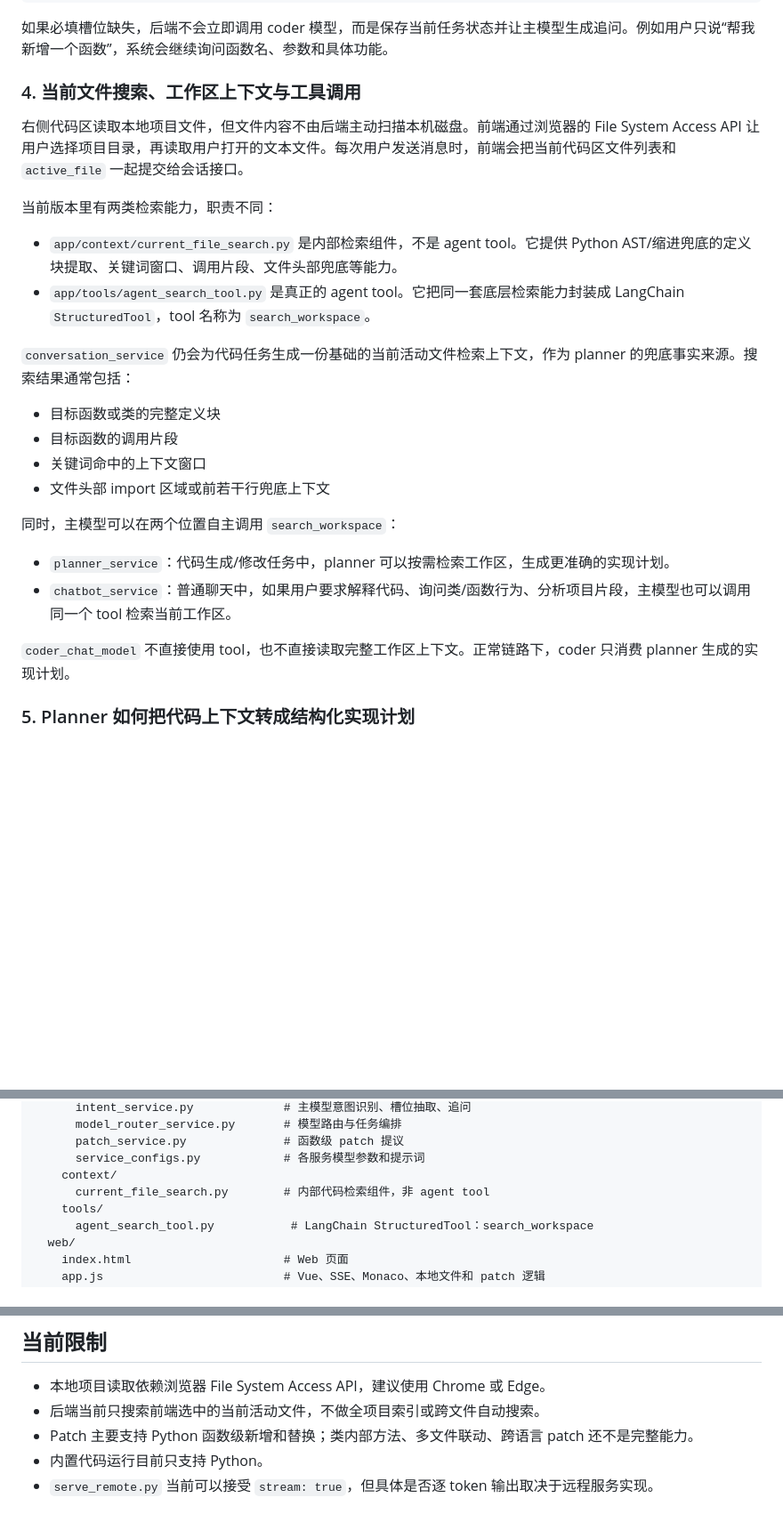
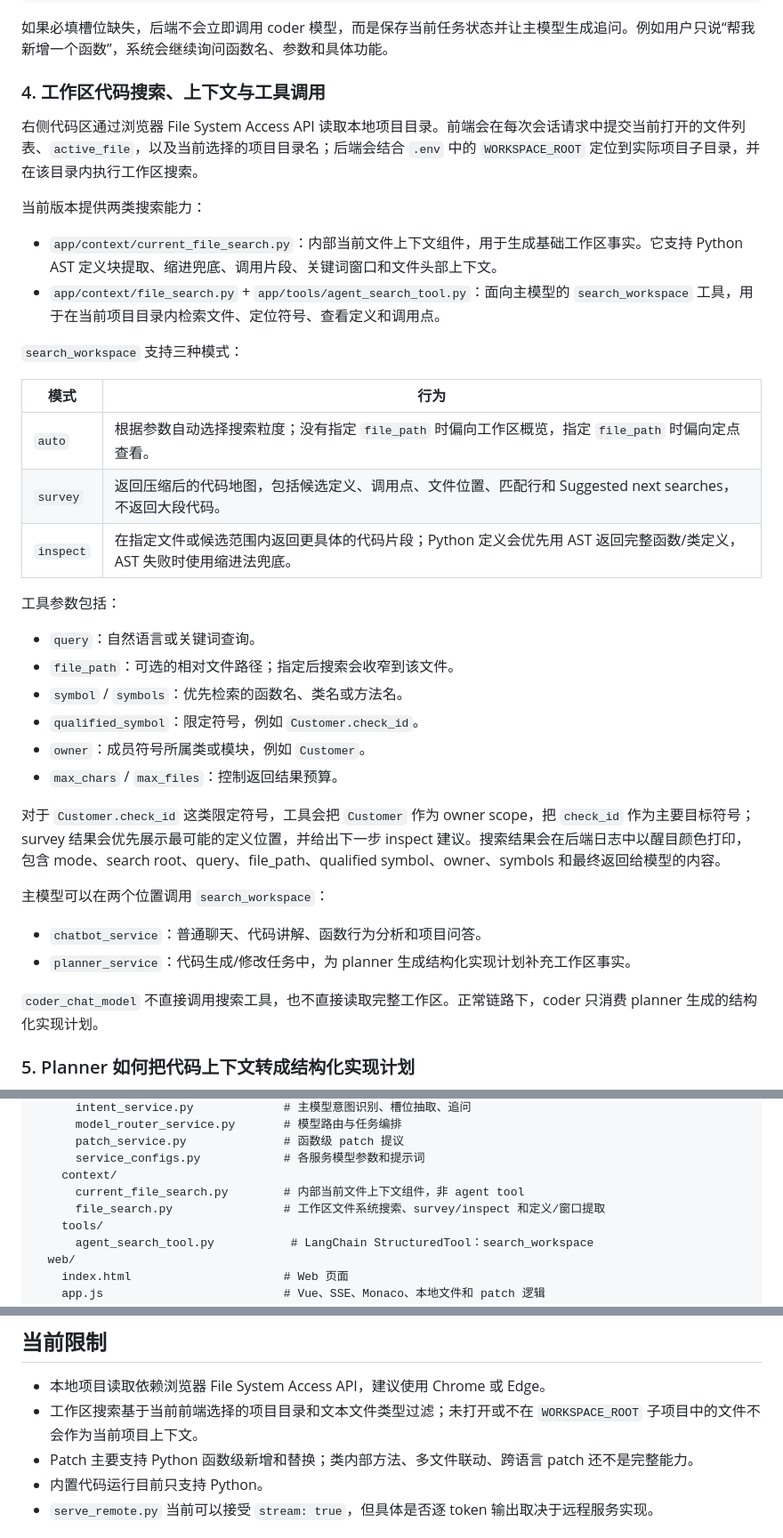
Before and after one commit to iiicellled/Clean-Code-Agent, a Markdown page: README.md, 3 parts joined by grey strips. Shown at 89% size. Drawn GitHub-style; blank space fills up the shorter version.

Commit message:
新增全局代码搜索功能

```diff
--- a/README.md
+++ b/README.md
@@ -159,28 +159,40 @@ unknown
 
 如果必填槽位缺失，后端不会立即调用 coder 模型，而是保存当前任务状态并让主模型生成追问。例如用户只说“帮我新增一个函数”，系统会继续询问函数名、参数和具体功能。
 
-### 4. 当前文件搜索、工作区上下文与工具调用
+### 4. 工作区代码搜索、上下文与工具调用
 
-右侧代码区读取本地项目文件，但文件内容不由后端主动扫描本机磁盘。前端通过浏览器的 File System Access API 让用户选择项目目录，再读取用户打开的文本文件。每次用户发送消息时，前端会把当前代码区文件列表和 `active_file` 一起提交给会话接口。
+右侧代码区通过浏览器 File System Access API 读取本地项目目录。前端会在每次会话请求中提交当前打开的文件列表、`active_file`，以及当前选择的项目目录名；后端会结合 `.env` 中的 `WORKSPACE_ROOT` 定位到实际项目子目录，并在该目录内执行工作区搜索。
 
-当前版本里有两类检索能力，职责不同：
+当前版本提供两类搜索能力：
 
-- `app/context/current_file_search.py` 是内部检索组件，不是 agent tool。它提供 Python AST/缩进兜底的定义块提取、关键词窗口、调用片段、文件头部兜底等能力。
-- `app/tools/agent_search_tool.py` 是真正的 agent tool。它把同一套底层检索能力封装成 LangChain `StructuredTool`，tool 名称为 `search_workspace`。
+- `app/context/current_file_search.py`：内部当前文件上下文组件，用于生成基础工作区事实。它支持 Python AST 定义块提取、缩进兜底、调用片段、关键词窗口和文件头部上下文。
+- `app/context/file_search.py` + `app/tools/agent_search_tool.py`：面向主模型的 `search_workspace` 工具，用于在当前项目目录内检索文件、定位符号、查看定义和调用点。
 
-`conversation_service` 仍会为代码任务生成一份基础的当前活动文件检索上下文，作为 planner 的兜底事实来源。搜索结果通常包括：
+`search_workspace` 支持三种模式：
 
-- 目标函数或类的完整定义块
-- 目标函数的调用片段
-- 关键词命中的上下文窗口
-- 文件头部 import 区域或前若干行兜底上下文
+| 模式 | 行为 |
+|---|---|
+| `auto` | 根据参数自动选择搜索粒度；没有指定 `file_path` 时偏向工作区概览，指定 `file_path` 时偏向定点查看。 |
+| `survey` | 返回压缩后的代码地图，包括候选定义、调用点、文件位置、匹配行和 Suggested next searches，不返回大段代码。 |
+| `inspect` | 在指定文件或候选范围内返回更具体的代码片段；Python 定义会优先用 AST 返回完整函数/类定义，AST 失败时使用缩进法兜底。 |
 
-同时，主模型可以在两个位置自主调用 `search_workspace`：
+工具参数包括：
 
-- `planner_service`：代码生成/修改任务中，planner 可以按需检索工作区，生成更准确的实现计划。
-- `chatbot_service`：普通聊天中，如果用户要求解释代码、询问类/函数行为、分析项目片段，主模型也可以调用同一个 tool 检索当前工作区。
+- `query`：自然语言或关键词查询。
+- `file_path`：可选的相对文件路径；指定后搜索会收窄到该文件。
+- `symbol` / `symbols`：优先检索的函数名、类名或方法名。
+- `qualified_symbol`：限定符号，例如 `Customer.check_id`。
+- `owner`：成员符号所属类或模块，例如 `Customer`。
+- `max_chars` / `max_files`：控制返回结果预算。
 
-`coder_chat_model` 不直接使用 tool，也不直接读取完整工作区上下文。正常链路下，coder 只消费 planner 生成的实现计划。
+对于 `Customer.check_id` 这类限定符号，工具会把 `Customer` 作为 owner scope，把 `check_id` 作为主要目标符号；survey 结果会优先展示最可能的定义位置，并给出下一步 inspect 建议。搜索结果会在后端日志中以醒目颜色打印，包含 mode、search root、query、file_path、qualified symbol、owner、symbols 和最终返回给模型的内容。
+
+主模型可以在两个位置调用 `search_workspace`：
+
+- `chatbot_service`：普通聊天、代码讲解、函数行为分析和项目问答。
+- `planner_service`：代码生成/修改任务中，为 planner 生成结构化实现计划补充工作区事实。
+
+`coder_chat_model` 不直接调用搜索工具，也不直接读取完整工作区。正常链路下，coder 只消费 planner 生成的结构化实现计划。
 
 ### 5. Planner 如何把代码上下文转成结构化实现计划
 
@@ -393,7 +405,8 @@ coder_agent/
       patch_service.py              # 函数级 patch 提议
       service_configs.py            # 各服务模型参数和提示词
     context/
-      current_file_search.py        # 内部代码检索组件，非 agent tool
+      current_file_search.py        # 内部当前文件上下文组件，非 agent tool
+      file_search.py                # 工作区文件系统搜索、survey/inspect 和定义/窗口提取
     tools/
       agent_search_tool.py           # LangChain StructuredTool：search_workspace
   web/
@@ -682,7 +695,7 @@ vLLM 服务 -> Clean Code Agent 后端 -> Web 页面/API
 ## 当前限制
 
 - 本地项目读取依赖浏览器 File System Access API，建议使用 Chrome 或 Edge。
-- 后端当前只搜索前端选中的当前活动文件，不做全项目索引或跨文件自动搜索。
+- 工作区搜索基于当前前端选择的项目目录和文本文件类型过滤；未打开或不在 `WORKSPACE_ROOT` 子项目中的文件不会作为当前项目上下文。
 - Patch 主要支持 Python 函数级新增和替换；类内部方法、多文件联动、跨语言 patch 还不是完整能力。
 - 内置代码运行目前只支持 Python。
 - `serve_remote.py` 当前可以接受 `stream: true`，但具体是否逐 token 输出取决于远程服务实现。
```
